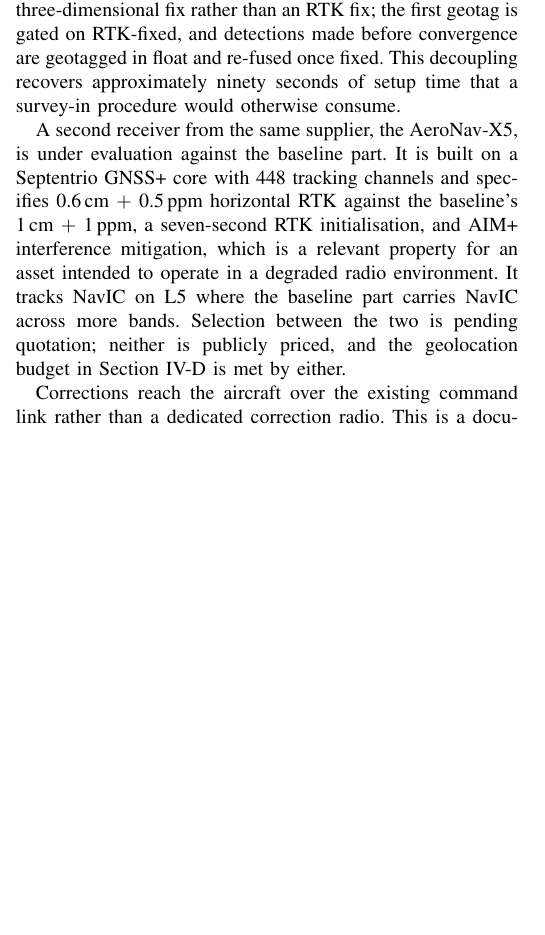
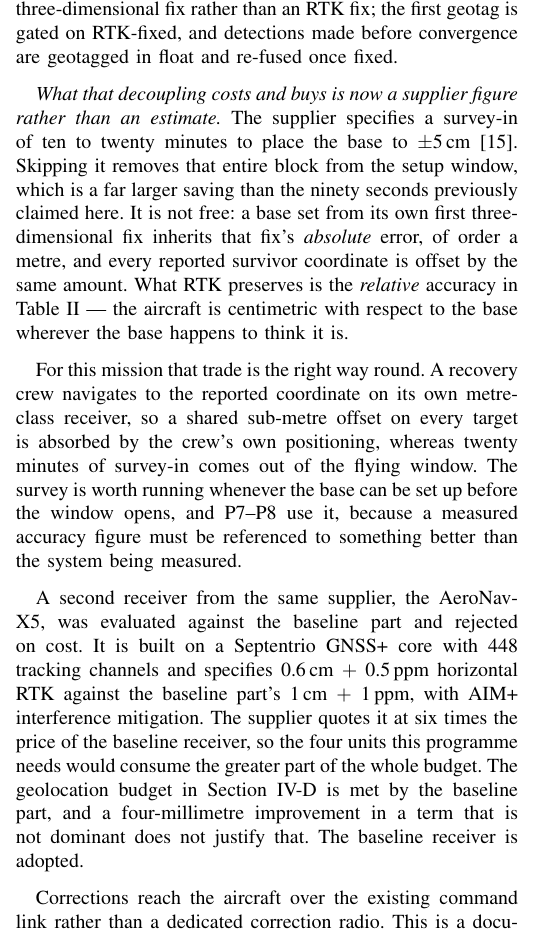
Before and after one commit to tetraethylmethane/NIDAR-RescueSwarm, a LaTeX paper (docs/proposal/rescueswarm-proposal.tex): part of one column of page 4 of 16, cut so that both start at the same text, the shorter picture padded with empty space. Compiled offline with pdfLaTeX.

Commit message:
Price the GNSS at the supplier quotation; the X5 is out on cost
Teravolt quoted 2026-08-25: AeroNav-Pro RTK Rs 25,000/unit, AeroNav-X5
Rs 1,50,000/unit, both build-to-order on 3-4 weeks.

The X5 is rejected on price and Section IV-C now says so rather than
leaving it under evaluation. Four units would be Rs 6,00,000 -- 80 % of the
present programme -- and the programme total would go to Rs 15.6 lakh. It
buys 0.6 cm + 0.5 ppm against 1 cm + 1 ppm, a four-millimetre improvement
in a term the error budget does not turn on.

The Pro RTK at Rs 25,000 closes the standing warning on that line: the part
is a true RTK receiver at 0.01 m + 1 ppm CEP with native NavIC, not the
SBAS-corrected unit the line previously carried. Programme total moves from
Rs 7,43,004 to Rs 7,86,392.

Survey-in was the useful answer. The proposal claimed skipping it saves
"approximately ninety seconds". The supplier says survey-in takes ten to
twenty minutes for a plus/minus 5 cm base, so the decoupling saves an order
of magnitude more than claimed -- and it is not free, which the document
did not say. A base set from its own first 3-D fix inherits that fix's
ABSOLUTE error, about a metre, and every reported coordinate carries the
same offset; RTK preserves the RELATIVE accuracy in Table II, not the
absolute. That is the right trade for a crew navigating on its own
metre-class receiver, and the wrong one for P7-P8, which need a datum
better than the system under test. Both cases are now stated.

Co-Authored-By: Claude Opus 5 <noreply@anthropic.com>

```diff
--- a/docs/proposal/rescueswarm-proposal.tex
+++ b/docs/proposal/rescueswarm-proposal.tex
@@ -487,18 +487,37 @@ A team-owned RTK base station, positioned and set to a fixed reference from its
 first three-dimensional fix within the setup window. Launch is gated on a
 three-dimensional fix rather than an RTK fix; the first geotag is gated on
 RTK-fixed, and detections made before convergence are geotagged in float and
-re-fused once fixed. This decoupling recovers approximately ninety seconds of
-setup time that a survey-in procedure would otherwise consume.
-
-A second receiver from the same supplier, the AeroNav-X5, is under evaluation
-against the baseline part. It is built on a Septentrio GNSS+ core with 448
-tracking channels and specifies 0.6\,cm~$+$~0.5\,ppm horizontal RTK against the
-baseline's 1\,cm~$+$~1\,ppm, a seven-second RTK initialisation, and AIM+
-interference mitigation, which is a relevant property for an asset intended to
-operate in a degraded radio environment. It tracks NavIC on L5 where the
-baseline part carries NavIC across more bands. Selection between the two is
-pending quotation; neither is publicly priced, and the geolocation budget in
-Section~\ref{sec:geotag} is met by either.
+re-fused once fixed.
+
+\emph{What that decoupling costs and buys is now a supplier figure rather than
+an estimate.} The supplier specifies a survey-in of ten to twenty minutes to
+place the base to $\pm$5\,cm~\cite{teravoltaeronav}. Skipping it removes that
+entire block from the setup window, which is a far larger saving than the
+ninety seconds previously claimed here. It is not free: a base set from its own
+first three-dimensional fix inherits that fix's \emph{absolute} error, of order
+a metre, and every reported survivor coordinate is offset by the same amount.
+What RTK preserves is the \emph{relative} accuracy in Table~\ref{tab:geotag} ---
+the aircraft is centimetric with respect to the base wherever the base happens
+to think it is.
+
+For this mission that trade is the right way round. A recovery crew navigates
+to the reported coordinate on its own metre-class receiver, so a shared
+sub-metre offset on every target is absorbed by the crew's own positioning,
+whereas twenty minutes of survey-in comes out of the flying window. The survey
+is worth running whenever the base can be set up before the window opens, and
+P7--P8 use it, because a measured accuracy figure must be referenced to
+something better than the system being measured.
+
+A second receiver from the same supplier, the AeroNav-X5, was evaluated
+against the baseline part and rejected on cost.
+It is built on a Septentrio GNSS+ core with 448 tracking channels and
+specifies 0.6\,cm~$+$~0.5\,ppm horizontal RTK against the baseline part's
+1\,cm~$+$~1\,ppm, with AIM+ interference mitigation. The supplier quotes it at
+six times the price of the baseline receiver, so the four units this programme
+needs would consume the greater part of the whole budget. The geolocation
+budget in Section~\ref{sec:geotag} is met by the baseline part, and a
+four-millimetre improvement in a term that is not dominant does not justify
+that. The baseline receiver is adopted.
 
 Corrections reach the aircraft over the existing command link rather than a
 dedicated correction radio. This is a documented mode of both the autopilot and
```
Also changed, not shown: docs/proposal/BOM.md (+4 -4 lines), hardware/bom/RescueSwarm_BOM.csv (+3 -3 lines), docs/proposal/rescueswarm-proposal.pdf, 3 other files.
